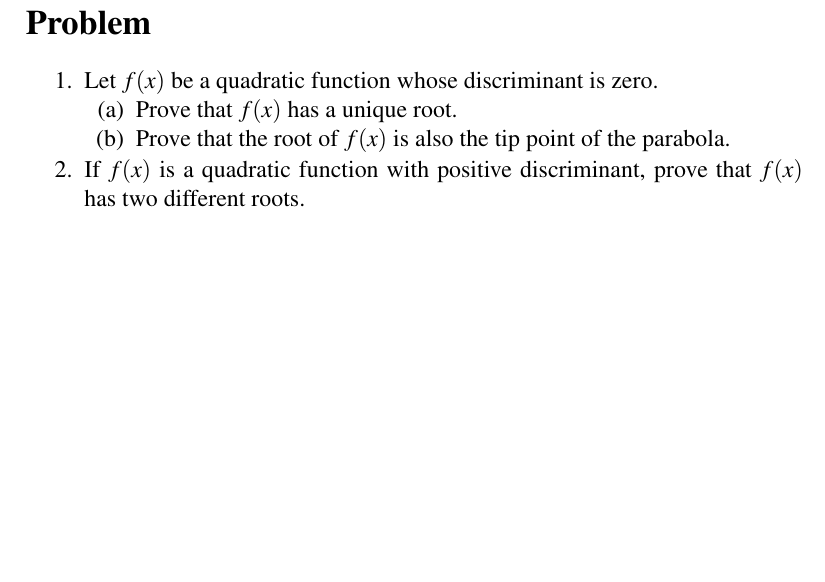
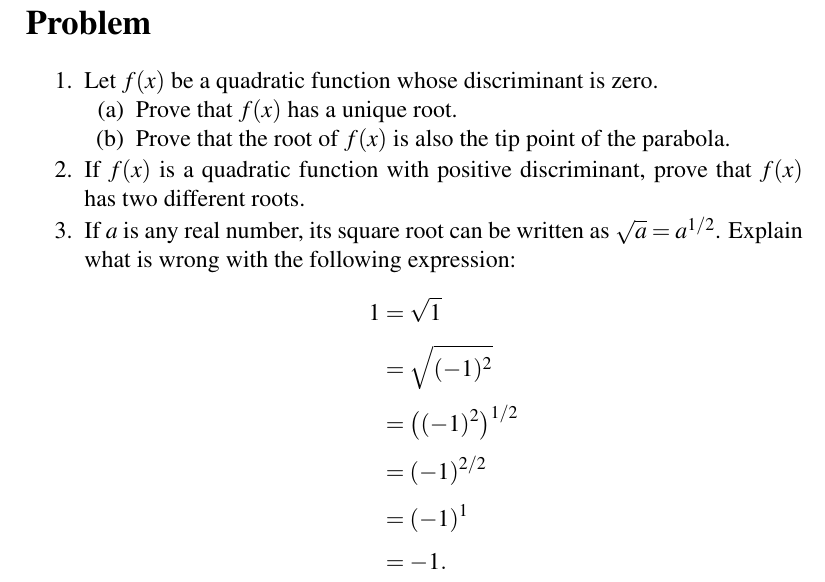
Before and after one commit to mvngu/hsnote, a LaTeX document (07_quadratic.tex): part of page 11 of 11, cut so that both start at the same text, the shorter picture padded with empty space. Compiled offline with pdfLaTeX.

Commit message:
A problem and its solution.

```diff
--- a/07_quadratic.tex
+++ b/07_quadratic.tex
@@ -1557,6 +1557,45 @@ x
 which are two different numbers because $\sqrt{\Delta} > 0$.
 \end{solution}
 }{}
+
+\item If $a$ is any real number, its square root can be written as
+  $\sqrt{a} = a^{1/2}$.  Explain what is wrong with the following
+  expression:
+  %%
+  \begin{align*}
+  1
+  &=
+  \sqrt{1} \\[4pt]
+  &=
+  \sqrt{(-1)^2} \\[4pt]
+  &=
+  \bigparen{(-1)^2}^{1/2} \\[4pt]
+  &=
+  (-1)^{2/2} \\[4pt]
+  &=
+  (-1)^1 \\[4pt]
+  &=
+  -1.
+  \end{align*}
+\ifbool{showSolution}{
+\begin{solution}
+The number $\sqrt{(-1)^2}$ is the distance between the points
+$\tuple{0}{0}$ and $\tuple{-1}{0}$.  This is because you have
+%%
+\begin{align*}
+\sqrt{
+  (0 - 0)^2 + (-1 - 0)^2
+}
+&=
+\sqrt{0^2 + (-1)^2} \\[4pt]
+&=
+\sqrt{(-1)^2}.
+\end{align*}
+%%
+As the distance cannot be negative, you must first simplify the
+expression $(-1)^2$ before you take its square root.
+\end{solution}
+}{}
 \end{problem}
 
 \end{document}
```
